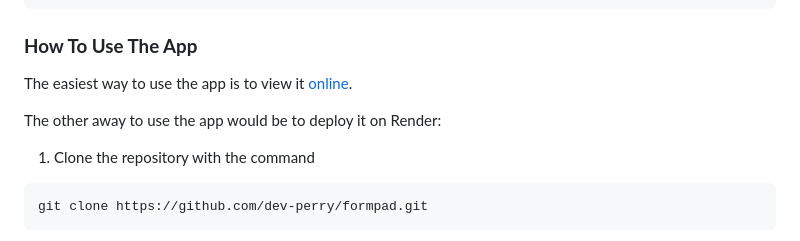
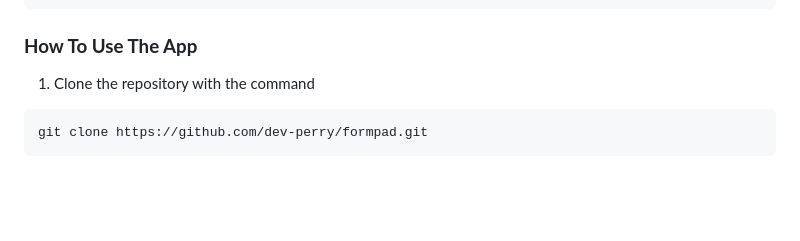
Before and after one commit to dev-perry/formpad, a Markdown page: README.md, the part around the change. Rendered like a GitHub page; blank space fills up the shorter version.

Commit message:
Update README.md (#7)

````diff
--- a/README.md
+++ b/README.md
@@ -54,9 +54,6 @@ Forms describe the inputs that compose a single form. The model for a Form is:
 ```
 
 ### **How To Use The App**
-The easiest way to use the app is to view it [online](https://formpad-editor.onrender.com).
-
-The other away to use the app would be to deploy it on Render:
 
 1. Clone the repository with the command
 ```
````
